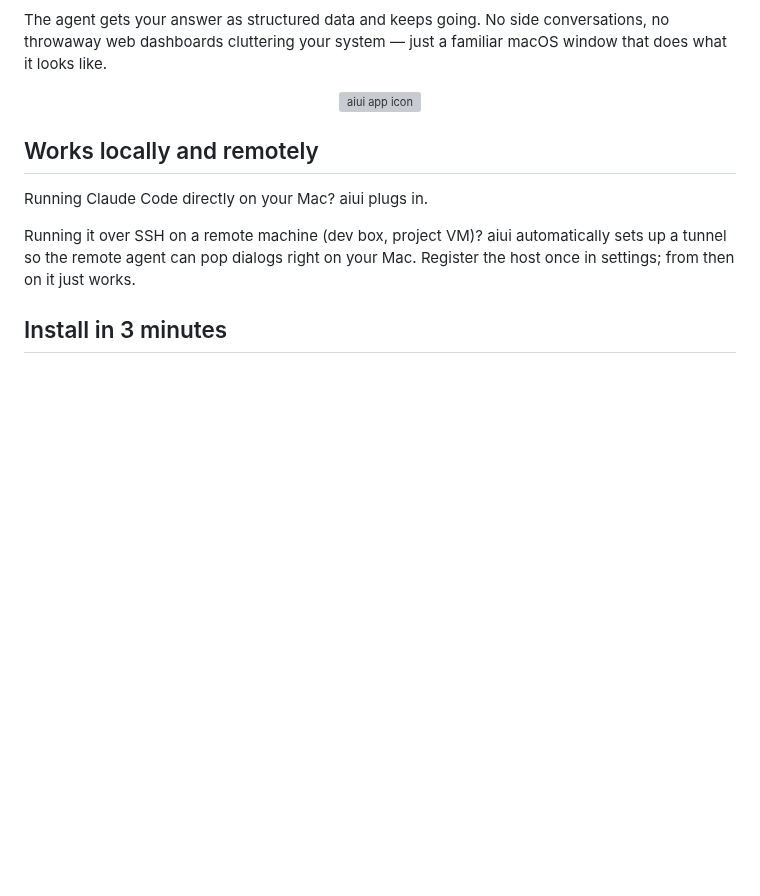
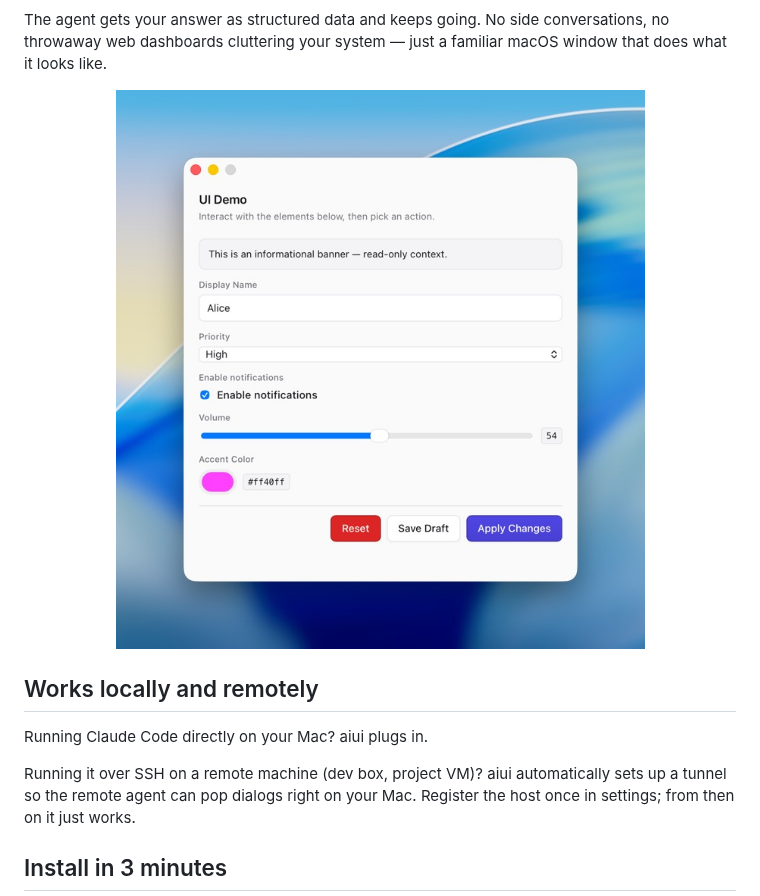
Before and after one commit to byte5ai/aiui, a Markdown page: README.md, the part around one of its changes. GitHub-like rendering; pictures changed too: assets/aiui-shot2.jpg (added); blank space fills up the shorter version; grey boxes are pictures that could not be loaded.

```diff
--- a/README.md
+++ b/README.md
@@ -43,7 +44,7 @@ conversations, no throwaway web dashboards cluttering your system — just
 a familiar macOS window that does what it looks like.
 
 <p align="center">
-  <img src="assets/aiui-icon.png" alt="aiui app icon" width="180">
+  <img src="assets/aiui-shot2.jpg" alt="aiui dialog window on macOS" width="560">
 </p>
 
 ## Works locally and remotely
```
Also changed, not shown: other parts of README.md (+15 -14 lines), assets/aiui-shot1.jpg (added), assets/aiui-shot3.jpg (added).
